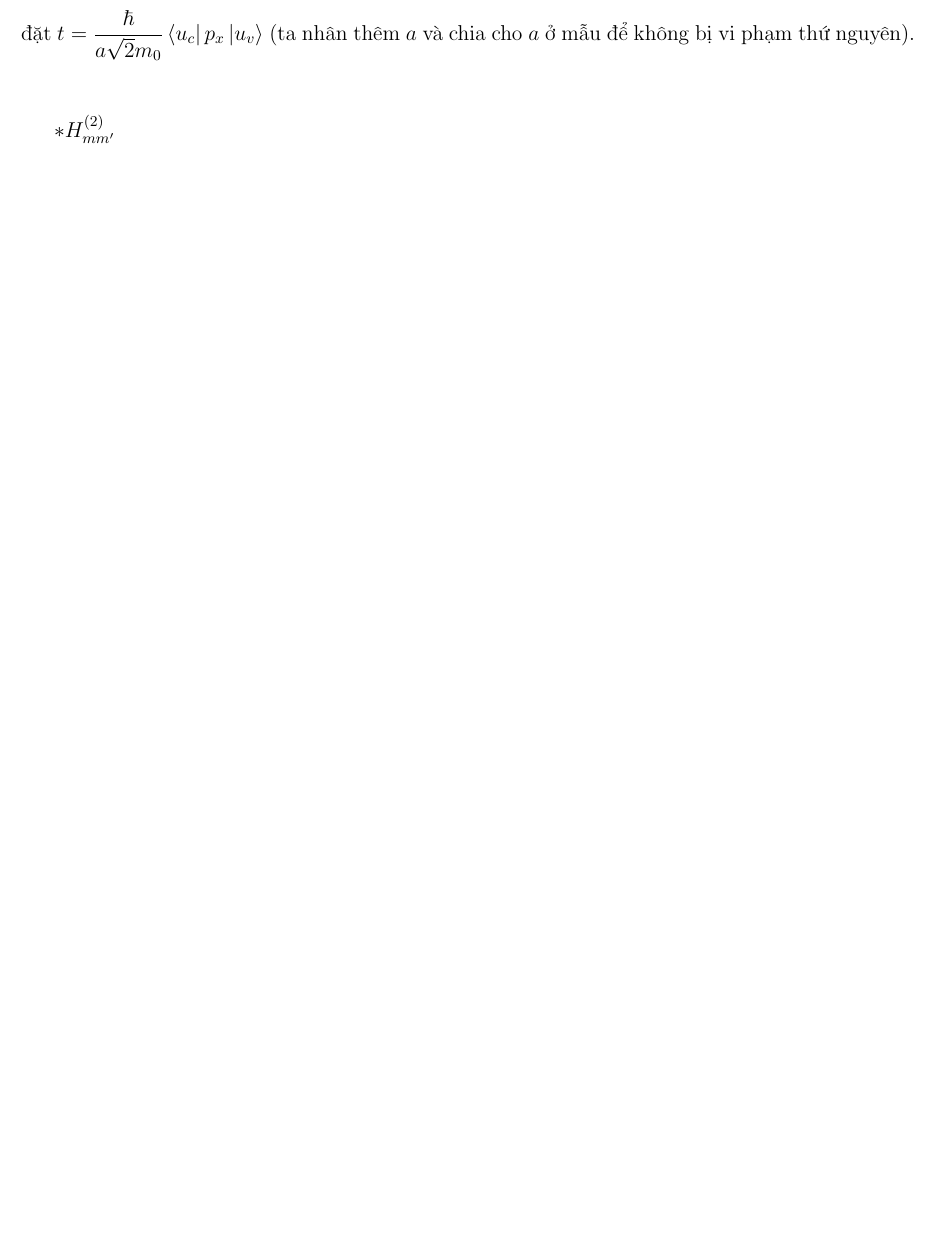
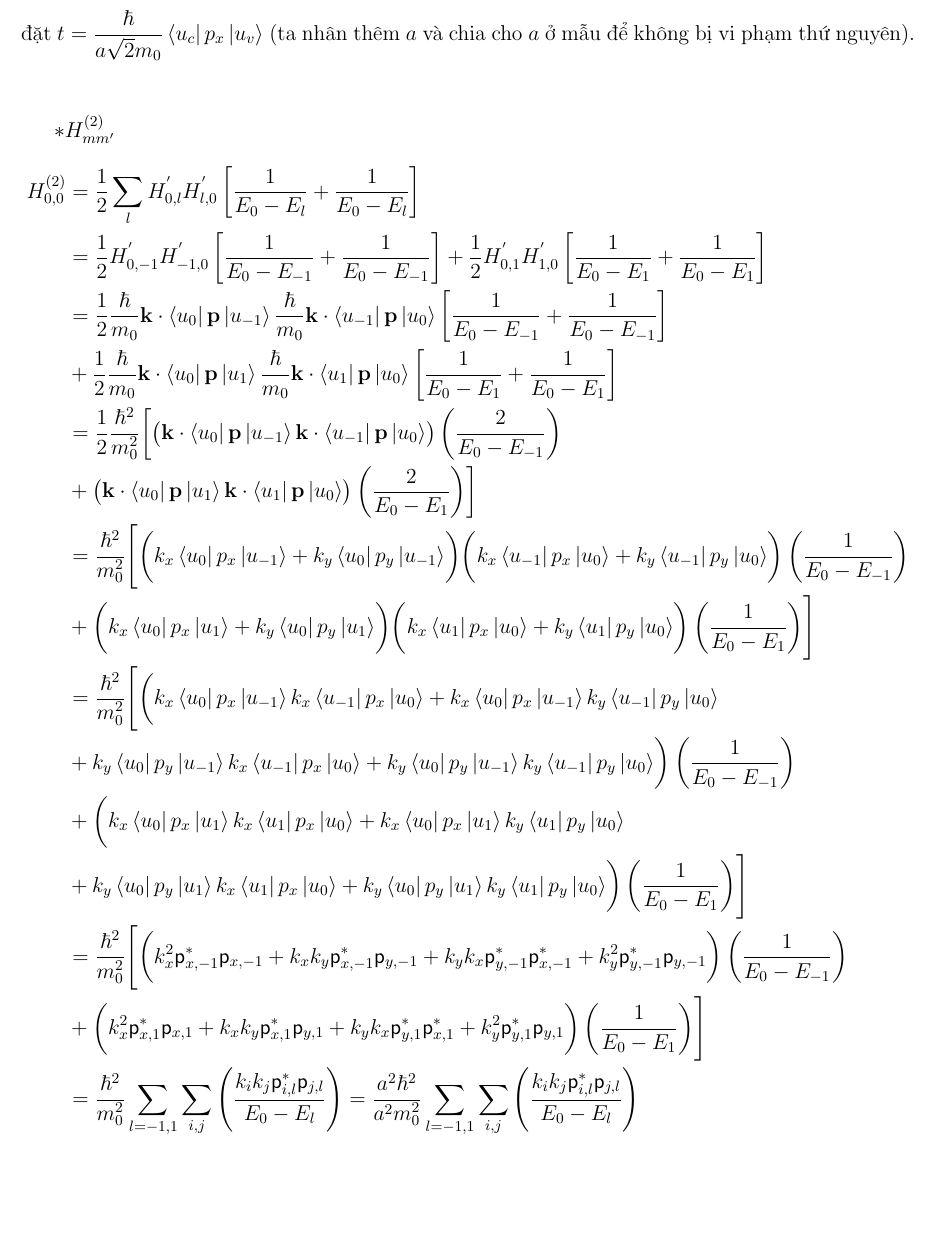
Before and after one commit to nguyn21012003/thesis, a LaTeX document (solution/solution.tex): part of page 32 of 32 before the commit and part of page 32 of 33 after it, cut so that both start at the same text, the shorter picture padded with empty space. Compiled offline with pdfLaTeX.

Commit message:
Update kp theory

```diff
--- a/solution/solution.tex
+++ b/solution/solution.tex
@@ -1339,14 +1339,32 @@ $\ast H^{(1)}_{mm'}$
 
 $\ast H^{(2)}_{mm'}$
 \begin{align*}
+	H_{0,0}^{(2)}
+	 & = \f{1}{2} \sum_{l} H_{0,l}^{'}H_{l,0}^{'}\left[ \f{1}{ E_{0} - E_{l}} + \f{1}{ E_{0} - E_{l} } \right]                                                                                                                                                                                             \\
+	 & = \f{1}{2} H_{0,-1}^{'}H_{-1,0}^{'}\left[ \f{1}{ E_{0} - E_{-1}} + \f{1}{ E_{0} - E_{-1} } \right] +                                                                                            \f{1}{2} H_{0,1}^{'}H_{1,0}^{'}\left[ \f{1}{ E_{0} - E_{1}} + \f{1}{ E_{0} - E_{1} } \right]        \\
+	 & = \f{1}{2} \f{\hbar}{m_0} \mathbf{k}\cdot \bra{u_{0}}\mathbf{p}\ket{u_{-1}} \f{\hbar}{m_0} \mathbf{k}\cdot \bra{u_{-1}}\mathbf{p}\ket{u_{0}} \left[ \f{1}{ E_{0} - E_{-1}} + \f{1}{ E_{0} - E_{-1} } \right]                                                                                        \\
+	 & + \f{1}{2} \f{\hbar}{m_0} \mathbf{k}\cdot \bra{u_{0}}\mathbf{p}\ket{u_{1}} \f{\hbar}{m_0} \mathbf{k}\cdot \bra{u_{1}}\mathbf{p}\ket{u_{0}} \left[ \f{1}{ E_{0} - E_{1}} + \f{1}{ E_{0} - E_{1} } \right]                                                                                            \\
+	 & = \f{1}{2} \f{\hbar^2}{m_0^2}\biggl[ \left(  \mathbf{k}\cdot \bra{u_{0}}\mathbf{p}\ket{u_{-1}} \mathbf{k}\cdot \bra{u_{-1}}\mathbf{p}\ket{u_{0}} \right) \left( \f{2}{ E_{0} - E_{-1}} \right)                                                                                                      \\
+	 & + \left(  \mathbf{k}\cdot \bra{u_{0}}\mathbf{p}\ket{u_{1}} \mathbf{k}\cdot \bra{u_{1}}\mathbf{p}\ket{u_{0}} \right) \left( \f{2}{ E_{0} - E_{1}} \right) \biggr]                                                                                                                                    \\
+	 & = \f{\hbar^2}{m_0^2}\Biggl[ \biggl( k_x \bra{u_{0}}{p_x}\ket{u_{-1}} +  k_y \bra{u_{0}}{p_y}\ket{u_{-1}}\biggr) \biggl( k_x \bra{u_{-1}}{p_x}\ket{u_{0}} +  k_y \bra{u_{-1}}{p_y}\ket{u_{0}}\biggr) \left( \f{1}{ E_{0} - E_{-1}} \right)                                                           \\
+	 & + \biggl( k_x \bra{u_{0}}{p_x}\ket{u_{1}} +  k_y \bra{u_{0}}{p_y}\ket{u_{1}}\biggr) \biggl( k_x \bra{u_{1}}{p_x}\ket{u_{0}} +  k_y \bra{u_{1}}{p_y}\ket{u_{0}}\biggr) \left( \f{1}{ E_{0} - E_{1}} \right) \Biggr]                                                                                  \\
+	 & = \f{\hbar^2}{m_0^2}\Biggl[ \biggl( k_x \bra{u_{0}}{p_x}\ket{u_{-1}} k_x \bra{u_{-1}}{p_x}\ket{u_{0}} +  k_x \bra{u_{0}}{p_x}\ket{u_{-1}}k_y \bra{u_{-1}}{p_y}\ket{u_{0}}                                                                                                                           \\
+	 & + k_y\bra{u_{0}}{p_y}\ket{u_{-1}} k_x \bra{u_{-1}}{p_x}\ket{u_{0}} + k_y\bra{u_{0}}{p_y}\ket{u_{-1}}k_y \bra{u_{-1}}{p_y}\ket{u_{0}} \biggr) \left( \f{1}{ E_{0} - E_{-1}} \right)                                                                                                                  \\
+	 & + \biggl( k_x \bra{u_{0}}{p_x}\ket{u_{1}} k_x \bra{u_{1}}{p_x}\ket{u_{0}} + k_x \bra{u_{0}}{p_x}\ket{u_{1}} k_y \bra{u_{1}}{p_y}\ket{u_{0}}                                                                                                                                                         \\
+	 & + k_y \bra{u_{0}}{p_y}\ket{u_{1}} k_x \bra{u_{1}}{p_x}\ket{u_{0}} + k_y \bra{u_{0}}{p_y}\ket{u_{1}} k_y \bra{u_{1}}{p_y}\ket{u_{0}}\biggr) \left( \f{1}{ E_{0} - E_{1}} \right) \Biggr]                                                                                                             \\
+	 & = \f{\hbar^2}{m_0^2}\Biggl[ \biggl( k_x^2 \mathsf{p}_{x,-1}^{\ast} \mathsf{p}_{x,-1} +  k_xk_y \mathsf{p}_{x,-1}^{\ast}\mathsf{p}_{y,-1} + k_yk_x \mathsf{p}_{y,-1}^{\ast} \mathsf{p}_{x,-1}^{\ast} + k_y^2\mathsf{p}_{y,-1}^{\ast}\mathsf{p}_{y,-1}  \biggr) \left( \f{1}{ E_{0} - E_{-1}} \right) \\
+	 & + \biggl( k_x^2 \mathsf{p}_{x,1}^{\ast} \mathsf{p}_{x,1} +  k_xk_y \mathsf{p}_{x,1}^{\ast}\mathsf{p}_{y,1} + k_yk_x \mathsf{p}_{y,1}^{\ast} \mathsf{p}_{x,1}^{\ast} + k_y^2\mathsf{p}_{y,1}^{\ast}\mathsf{p}_{y,1}  \biggr) \left( \f{1}{ E_{0} - E_{1}} \right) \Biggr]                            \\
+	 & = \f{\hbar^2}{m_0^2} \sum_{l=-1,1} \sum_{i,j} \left( \f{k_i k_j \mathsf{p}_{i,l}^{\ast} \mathsf{p}_{j,l}}{ E_{0} - E_{l}}  \right) =  \f{a^2\hbar^2}{a^2 m_0^2} \sum_{l=-1,1} \sum_{i,j} \left( \f{k_i k_j \mathsf{p}_{i,l}^{\ast} \mathsf{p}_{j,l}}{ E_{0} - E_{l}}  \right)
+\end{align*}
+\begin{align*}
 	H_{2,0}^{(2)}
 	 & = \f{1}{2} \sum_{l} H_{2,l}^{'}H_{l,-2}^{'}\left[ \f{1}{ E_{2} - E_{l}} + \f{1}{ E_{-2} - E_{l} } \right]                                                                                                      \\
 	 & = \f{1}{2} H_{2,-1}^{'}H_{-1,-2}^{'}\left[ \f{1}{ E_{2} - E_{-1}} + \f{1}{ E_{-2} - E_{-1} } \right] + \f{1}{2} H_{2,1}^{'}H_{1,-2}^{'} \left[ \f{1}{ E_{2} - E_{1}} + \f{1}{ E_{-2} - E_{1} } \right]         \\
 	 & = \f{1}{2} \f{\hbar}{m_0} \mathbf{k}\cdot \bra{u_{2}}\mathbf{p}\ket{u_{-1}} \f{\hbar}{m_0} \mathbf{k}\cdot \bra{u_{-1}}\mathbf{p}\ket{u_{-2}} \left[ \f{1}{ E_{2} - E_{-1}} + \f{1}{ E_{-2} - E_{-1} } \right] \\
 	 & + \f{1}{2} \f{\hbar}{m_0} \mathbf{k}\cdot \bra{u_{2}}\mathbf{p}\ket{u_{1}} \f{\hbar}{m_0} \mathbf{k}\cdot \bra{u_{1}}\mathbf{p}\ket{u_{-2}} \left[ \f{1}{ E_{2} - E_{1}} + \f{1}{ E_{-2} - E_{1} } \right]     \\
-	 & = \f{\hbar^2}{2 m_0^2} \Biggl[ \biggl(k_x\bra{u_{2}}p_x\ket{u_{-1}} +  k_y\bra{u_{2}}p_y\ket{u_{-1}}\biggr)\biggl(k_x\bra{u_{-1}}p_x\ket{u_{-2}} +  k_y\bra{u_{-1}}p_y\ket{u_{-2}}\biggr) \\
-	 &\times \biggl( \f{1}{ E_{2} - E_{-1}} + \f{1}{ E_{-2} - E_{-1} } \biggr) + \biggl(k_x\bra{u_{2}}p_x\ket{u_{1}} +  k_y\bra{u_{2}}p_y\ket{u_{1}}\biggr)\\
-	 &\times \biggl(k_x\bra{u_{1}}p_x\ket{u_{-2}} +  k_y\bra{u_{1}}p_y\ket{u_{-2}}\biggr) \biggl( \f{1}{ E_{2} - E_{1}} + \f{1}{ E_{-2} - E_{1} } \biggr) \Biggr]
+	 & = \f{\hbar^2}{2 m_0^2} \Biggl[ \biggl(k_x\bra{u_{2}}p_x\ket{u_{-1}} +  k_y\bra{u_{2}}p_y\ket{u_{-1}}\biggr)\biggl(k_x\bra{u_{-1}}p_x\ket{u_{-2}} +  k_y\bra{u_{-1}}p_y\ket{u_{-2}}\biggr)                      \\
+	 & \times \biggl( \f{1}{ E_{2} - E_{-1}} + \f{1}{ E_{-2} - E_{-1} } \biggr) + \biggl(k_x\bra{u_{2}}p_x\ket{u_{1}} +  k_y\bra{u_{2}}p_y\ket{u_{1}}\biggr)                                                          \\
+	 & \times \biggl(k_x\bra{u_{1}}p_x\ket{u_{-2}} +  k_y\bra{u_{1}}p_y\ket{u_{-2}}\biggr) \biggl( \f{1}{ E_{2} - E_{1}} + \f{1}{ E_{-2} - E_{1} } \biggr) \Biggr]
 \end{align*}
 
 
```
Also changed, not shown: solution/solution.pdf, solution/solution.tex (1 more changed lines).
